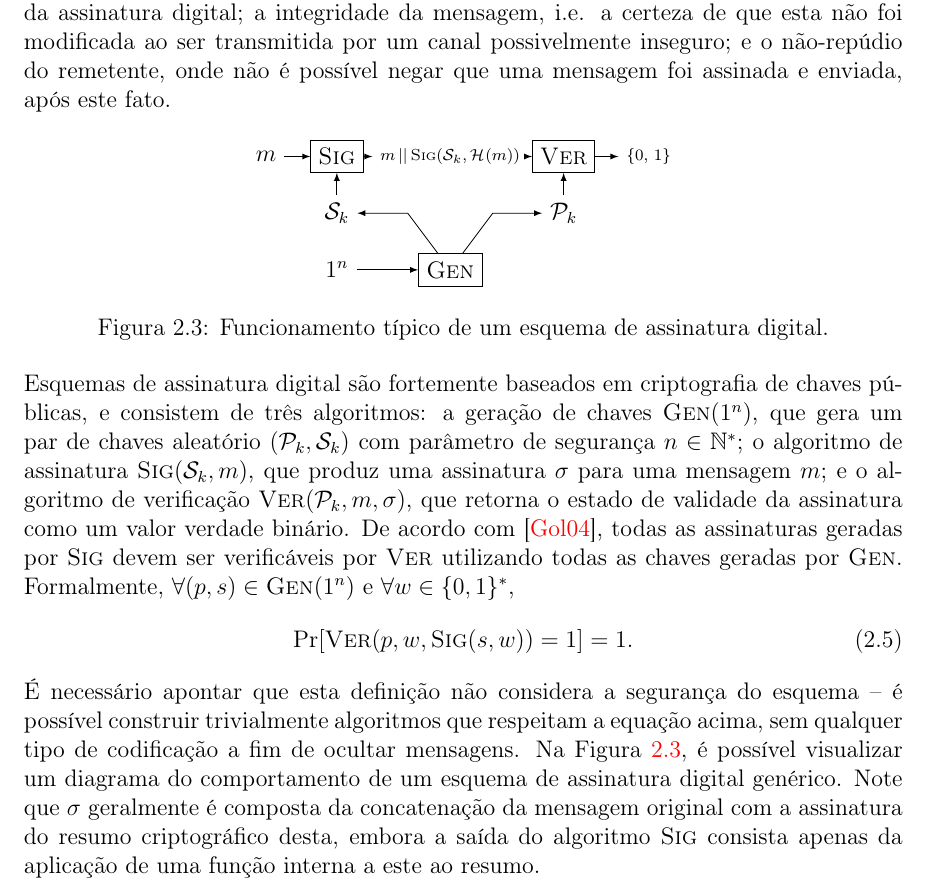
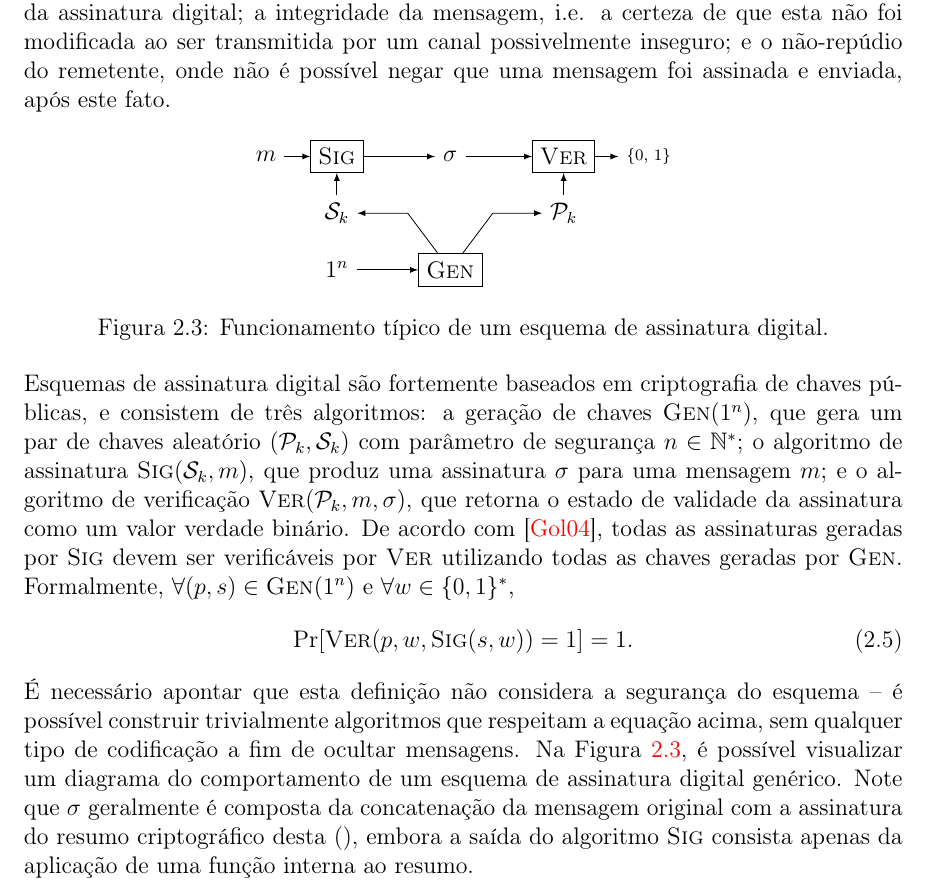
Before and after one commit to zambonin/bsc, a LaTeX document (bsc.tex): part of page 12 of 21, cut so that both start at the same text. Compiled offline with pdfLaTeX.

Commit message:
sharelatex: update bsc.tex from r6997 to r7010

```diff
--- a/bsc.tex
+++ b/bsc.tex
@@ -613,8 +613,8 @@ que uma mensagem foi assinada e enviada, após este fato.
     \node (in) at (0, -2) {$1^n$};
     \node (sk) at (0, -1) {\sk{}};
     \node (pk) at (4, -1) {\pk{}};
-    \node (ds) at (2, 0)
-      {\scriptsize{$m \concat \textsc{Sig}(\mathcal{S}_k, \hash{m})$}};
+    \node (ds) at (2, 0) {$\sigma$};
+    %   {\scriptsize{$m \concat \textsc{Sig}(\mathcal{S}_k, \hash{m})$}};
     \node (res) at (5.5, 0) {\scriptsize\{0, 1\}};
     \node[draw] (sig) at (0, 0) {\textsc{Sig}};
     \node[draw] (gen) at (2, -2) {\textsc{Gen}};
@@ -643,7 +643,7 @@ mensagem $m$; e o algoritmo de verificação $\textsc{Ver}(\mathcal{P}_k, m,
 binário. De acordo com~\cite{Goldreich:2004:FCV:975541}, todas as assinaturas geradas por
 \textsc{Sig} devem ser verificáveis por \textsc{Ver} utilizando todas as chaves
 geradas por \textsc{Gen}. Formalmente, $\forall (p, s) \in
-\textsc{Gen}(1^n)$ e $\forall w \in \{0, 1\}^{*}$,
+\textsc{Gen}(1^n)$ e $\forall w \in \binwds{*}$,
 \begin{equation}
     \text{Pr}[\textsc{Ver}(p, w, \textsc{Sig}(s, w)) = 1] = 1.
 \end{equation}
@@ -651,8 +651,8 @@ geradas por \textsc{Gen}. Formalmente, $\forall (p, s) \in
 Na Figura \ref{fig:2}, é possível visualizar um diagrama do comportamento de
 um esquema de assinatura digital genérico. Note que $\sigma$ geralmente é
 composta da concatenação da mensagem original com a assinatura do resumo
-criptográfico desta, embora a saída do algoritmo \textsc{Sig} consista apenas
-da aplicação de uma função interna a este ao resumo.
+criptográfico desta (), embora a saída do algoritmo \textsc{Sig} consista apenas
+da aplicação de uma função interna ao resumo.
 
 \chapter{Assinatura digital baseada em funções de resumo criptográfico}
 
```
Also changed, not shown: bsc.tex (2 more changed lines).
